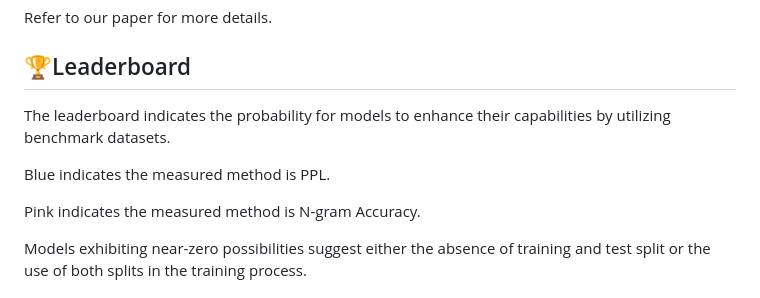
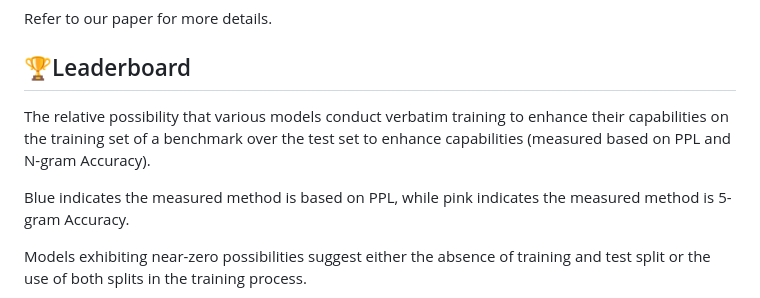
Before and after one commit to talzoomanzoo/benbench-dev, a Markdown page: README.md, the part around the change. Rendered like a GitHub page.

```diff
--- a/README.md
+++ b/README.md
@@ -37,11 +37,9 @@ Refer to our paper for more details.
 
 ## 🏆Leaderboard
 
-The leaderboard indicates the probability for models to enhance their capabilities by utilizing benchmark datasets.
+The relative possibility that various models conduct verbatim training to enhance their capabilities on the training set of a benchmark over the test set to enhance capabilities (measured based on PPL and N-gram Accuracy).
 
-Blue indicates the measured method is PPL.
-
-Pink indicates the measured method is N-gram Accuracy.
+Blue indicates the measured method is based on PPL, while pink indicates the measured method is 5-gram Accuracy.
 
 Models exhibiting near-zero possibilities suggest either the absence of training and test split or the use of both splits in the training process.
 
```
